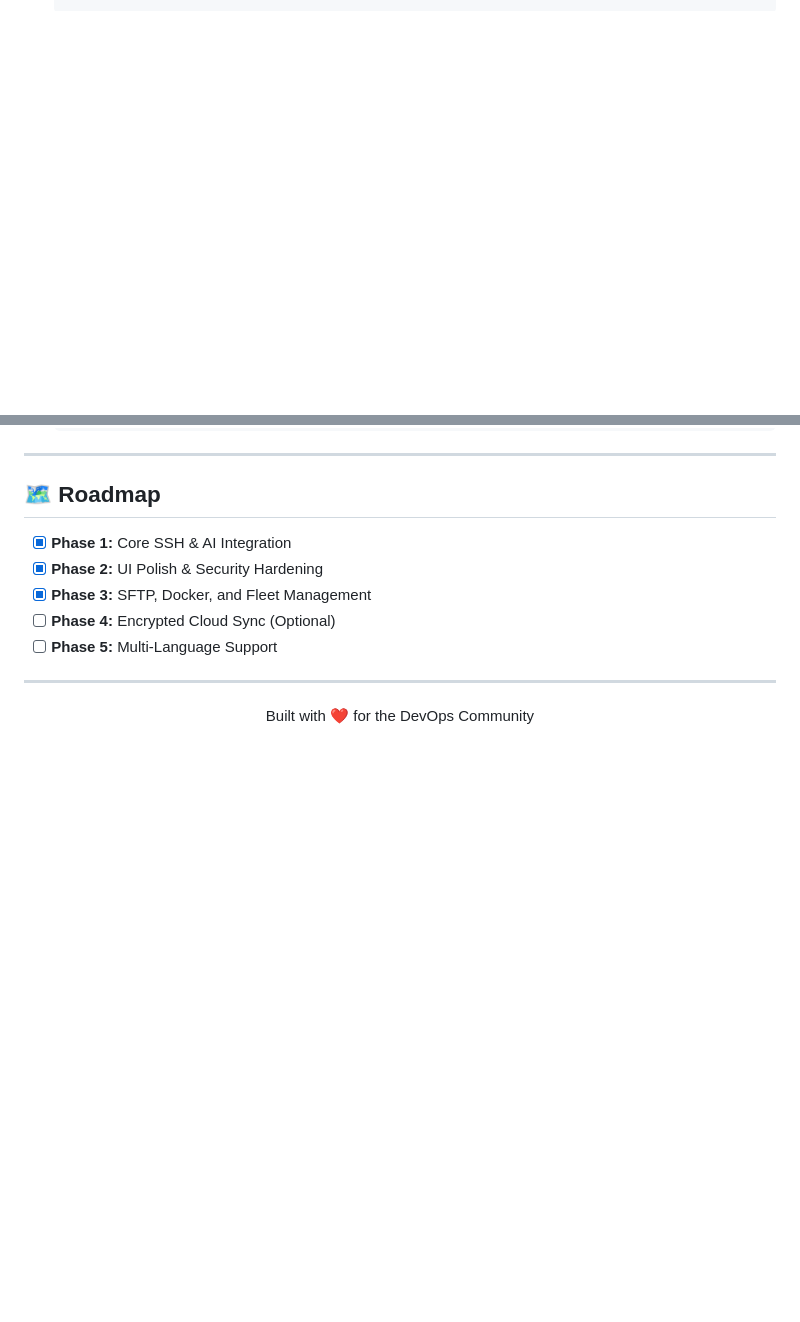
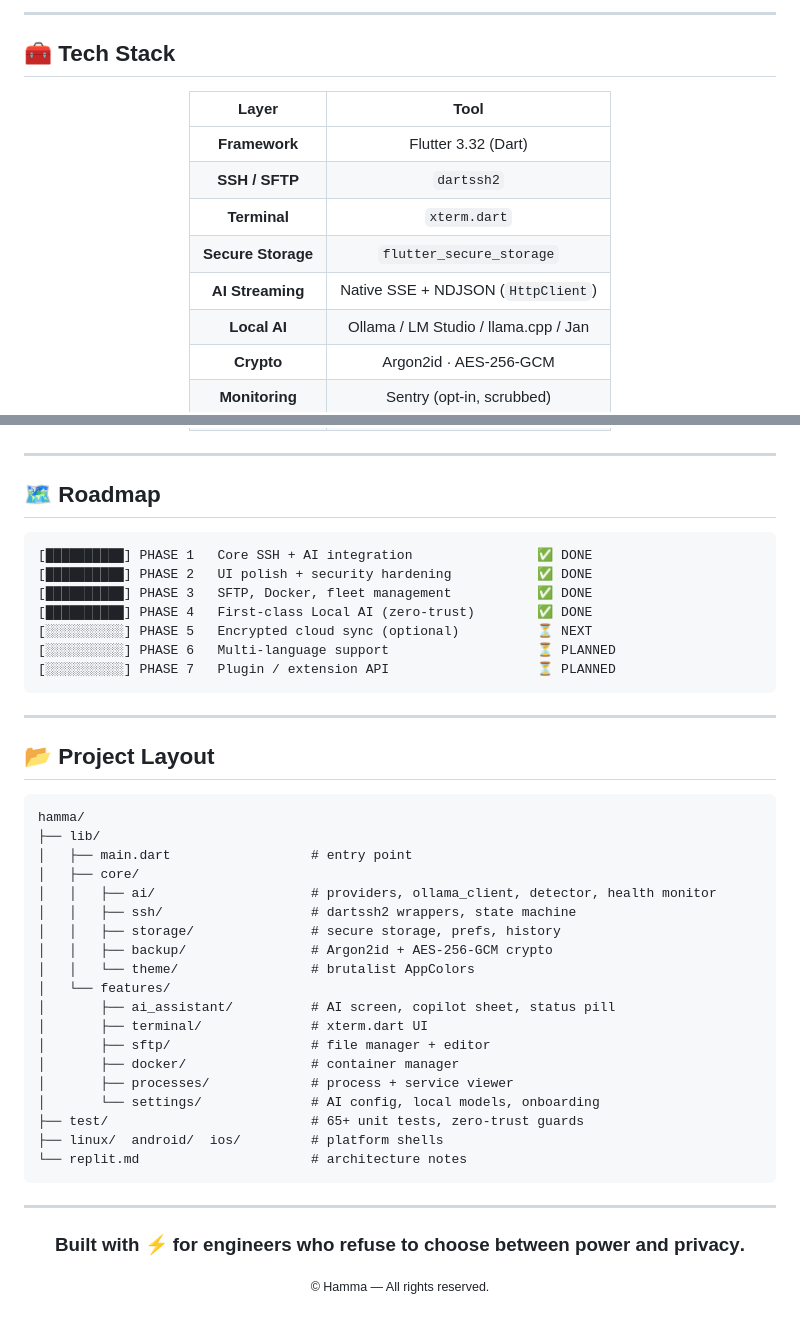
Before and after one commit to xayrullonematov/hamma, a Markdown page: README.md, 2 parts joined by grey strips. Drawn GitHub-style; blank space fills up the shorter version.

````diff
--- a/README.md
+++ b/README.md
@@ -94,0 +218,17 @@ Navigate to the **Servers** tab to add your infrastructure. Once connected, you
+---
+
+## 🧰 Tech Stack
+
+<div align="center">
+
+| Layer | Tool |
+|:---:|:---:|
+| **Framework** | Flutter 3.32 (Dart) |
+| **SSH / SFTP** | `dartssh2` |
+| **Terminal** | `xterm.dart` |
+| **Secure Storage** | `flutter_secure_storage` |
+| **AI Streaming** | Native SSE + NDJSON (`HttpClient`) |
+| **Local AI** | Ollama / LM Studio / llama.cpp / Jan |
+| **Crypto** | Argon2id · AES-256-GCM |
+| **Monitoring** | Sentry (opt-in, scrubbed) |
+
@@ -96,14 +237,49 @@ Navigate to the **Servers** tab to add your infrastructure. Once connected, you
 ---
 
 ## 🗺️ Roadmap
-- [x] **Phase 1:** Core SSH & AI Integration
-- [x] **Phase 2:** UI Polish & Security Hardening
-- [x] **Phase 3:** SFTP, Docker, and Fleet Management
-- [ ] **Phase 4:** Encrypted Cloud Sync (Optional)
-- [ ] **Phase 5:** Multi-Language Support
+
+```
+[██████████] PHASE 1   Core SSH + AI integration                ✅ DONE
+[██████████] PHASE 2   UI polish + security hardening           ✅ DONE
+[██████████] PHASE 3   SFTP, Docker, fleet management           ✅ DONE
+[██████████] PHASE 4   First-class Local AI (zero-trust)        ✅ DONE
+[░░░░░░░░░░] PHASE 5   Encrypted cloud sync (optional)          ⏳ NEXT
+[░░░░░░░░░░] PHASE 6   Multi-language support                   ⏳ PLANNED
+[░░░░░░░░░░] PHASE 7   Plugin / extension API                   ⏳ PLANNED
+```
+
+---
+
+## 📂 Project Layout
+
+```
+hamma/
+├── lib/
+│   ├── main.dart                  # entry point
+│   ├── core/
+│   │   ├── ai/                    # providers, ollama_client, detector, health monitor
+│   │   ├── ssh/                   # dartssh2 wrappers, state machine
+│   │   ├── storage/               # secure storage, prefs, history
+│   │   ├── backup/                # Argon2id + AES-256-GCM crypto
+│   │   └── theme/                 # brutalist AppColors
+│   └── features/
+│       ├── ai_assistant/          # AI screen, copilot sheet, status pill
+│       ├── terminal/              # xterm.dart UI
+│       ├── sftp/                  # file manager + editor
+│       ├── docker/                # container manager
+│       ├── processes/             # process + service viewer
+│       └── settings/              # AI config, local models, onboarding
+├── test/                          # 65+ unit tests, zero-trust guards
+├── linux/  android/  ios/         # platform shells
+└── replit.md                      # architecture notes
+```
 
 ---
 
 <div align="center">
-  <p>Built with ❤️ for the DevOps Community</p>
+
+### Built with ⚡ for engineers who refuse to choose between **power** and **privacy**.
+
+<sub>© Hamma — All rights reserved.</sub>
+
 </div>
````
Also changed, not shown: other parts of README.md (+189 -65 lines).
